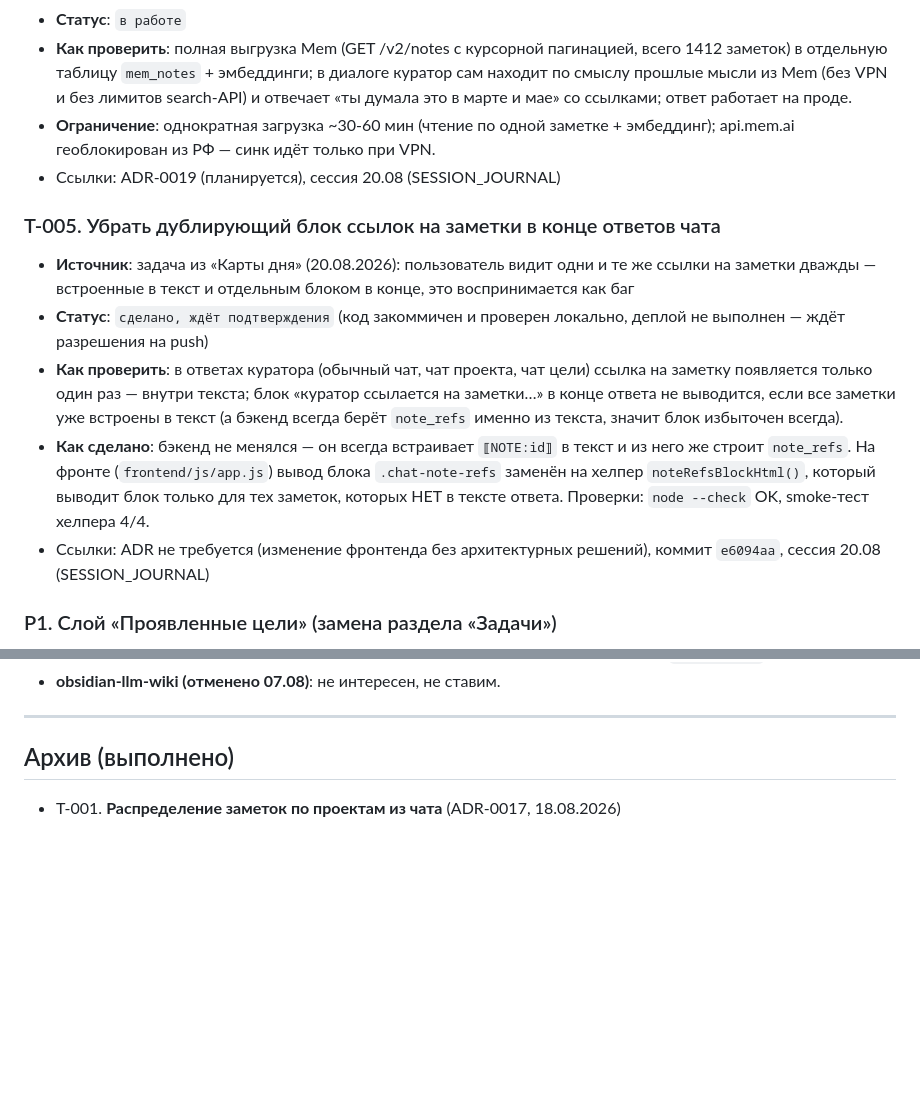
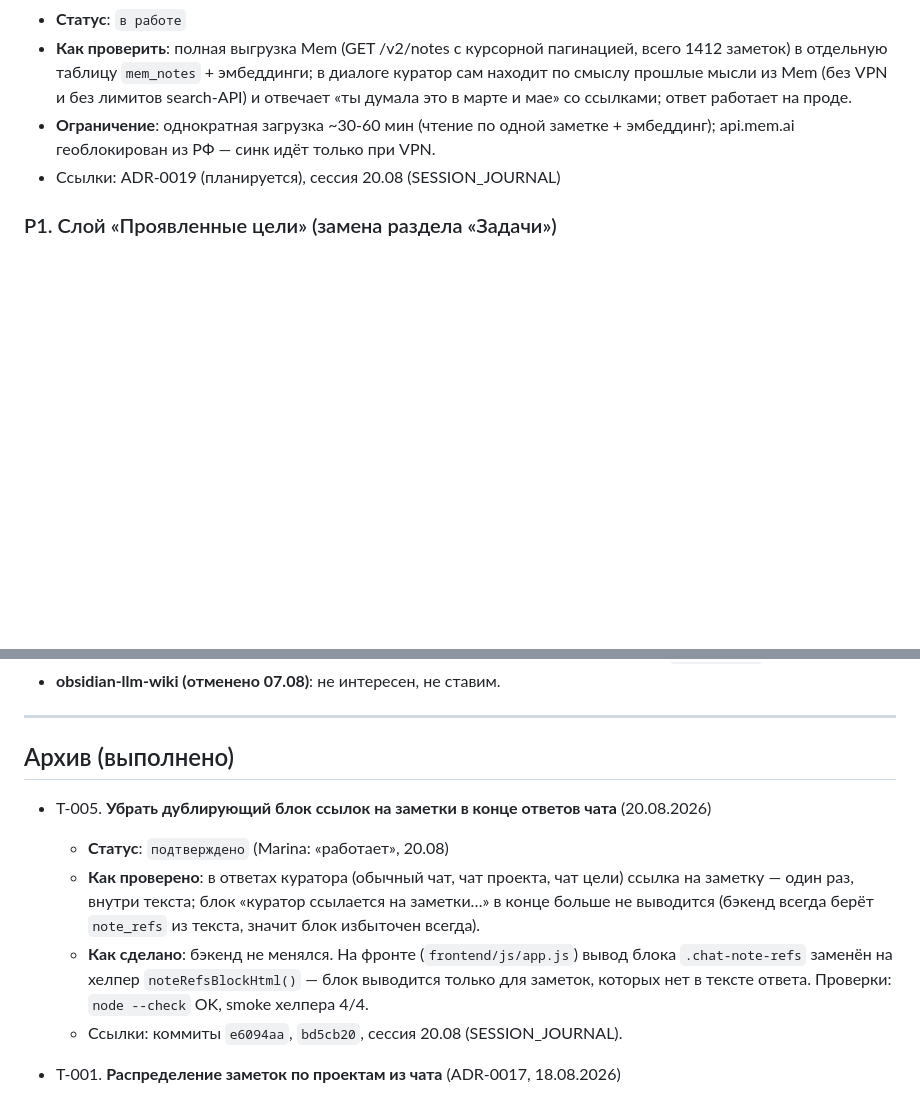
Before and after one commit to Mdnow/curator-v3, a Markdown page: FUTURE_TASKS.md, 2 parts joined by grey strips. Rendered like a GitHub page; blank space fills up the shorter version.

Commit message:
T-005: подтверждено (Marina: работает), перенесено в архив

```diff
--- a/FUTURE_TASKS.md
+++ b/FUTURE_TASKS.md
@@ -37,13 +37,6 @@ T-0xx. Краткое название
 - **Как проверить**: полная выгрузка Mem (GET /v2/notes с курсорной пагинацией, всего 1412 заметок) в отдельную таблицу `mem_notes` + эмбеддинги; в диалоге куратор сам находит по смыслу прошлые мысли из Mem (без VPN и без лимитов search-API) и отвечает «ты думала это в марте и мае» со ссылками; ответ работает на проде.
 - **Ограничение**: однократная загрузка ~30-60 мин (чтение по одной заметке + эмбеддинг); api.mem.ai геоблокирован из РФ — синк идёт только при VPN.
 - Ссылки: ADR-0019 (планируется), сессия 20.08 (SESSION_JOURNAL)
-
-### T-005. Убрать дублирующий блок ссылок на заметки в конце ответов чата
-- **Источник**: задача из «Карты дня» (20.08.2026): пользователь видит одни и те же ссылки на заметки дважды — встроенные в текст и отдельным блоком в конце, это воспринимается как баг
-- **Статус**: `сделано, ждёт подтверждения` (код закоммичен и проверен локально, деплой не выполнен — ждёт разрешения на push)
-- **Как проверить**: в ответах куратора (обычный чат, чат проекта, чат цели) ссылка на заметку появляется только один раз — внутри текста; блок «куратор ссылается на заметки…» в конце ответа не выводится, если все заметки уже встроены в текст (а бэкенд всегда берёт `note_refs` именно из текста, значит блок избыточен всегда).
-- **Как сделано**: бэкенд не менялся — он всегда встраивает `⟦NOTE:id⟧` в текст и из него же строит `note_refs`. На фронте (`frontend/js/app.js`) вывод блока `.chat-note-refs` заменён на хелпер `noteRefsBlockHtml()`, который выводит блок только для тех заметок, которых НЕТ в тексте ответа. Проверки: `node --check` OK, smoke-тест хелпера 4/4.
-- Ссылки: ADR не требуется (изменение фронтенда без архитектурных решений), коммит `e6094aa`, сессия 20.08 (SESSION_JOURNAL)
 
 ### P1. Слой «Проявленные цели» (замена раздела «Задачи»)
 - **Статус**: реализован 07.08.2026 — бэкенд (`GOALS_PROMPT` в ai.py, все эндпоинты в goals.py, таблица goals) и фронт (goalsSection, навигация: «Задачи» скрыта, «Цели» добавлена)
@@ -93,6 +86,12 @@ T-0xx. Краткое название
 
 ## Архив (выполнено)
 
+- T-005. **Убрать дублирующий блок ссылок на заметки в конце ответов чата** (20.08.2026)
+  - **Статус**: `подтверждено` (Marina: «работает», 20.08)
+  - **Как проверено**: в ответах куратора (обычный чат, чат проекта, чат цели) ссылка на заметку — один раз, внутри текста; блок «куратор ссылается на заметки…» в конце больше не выводится (бэкенд всегда берёт `note_refs` из текста, значит блок избыточен всегда).
+  - **Как сделано**: бэкенд не менялся. На фронте (`frontend/js/app.js`) вывод блока `.chat-note-refs` заменён на хелпер `noteRefsBlockHtml()` — блок выводится только для заметок, которых нет в тексте ответа. Проверки: `node --check` OK, smoke хелпера 4/4.
+  - Ссылки: коммиты `e6094aa`, `bd5cb20`, сессия 20.08 (SESSION_JOURNAL).
+
 - T-001. **Распределение заметок по проектам из чата** (ADR-0017, 18.08.2026)
   - **Статус**: `подтверждено` (Marina: «ответил хорошо», 18.08)
   - **Как проверить**: в чате «распредели/разложи мои заметки по проектам/папкам» → куратор привязывает уверенные заметки к проектам, создаёт новый проект при устойчивой теме, в ответе сводка «разложила по проектам: N → «Имя»…». Прод end-to-end: маркер `[ASSIGN:…]` применяется, мусорные заметки не трогаются.
```
